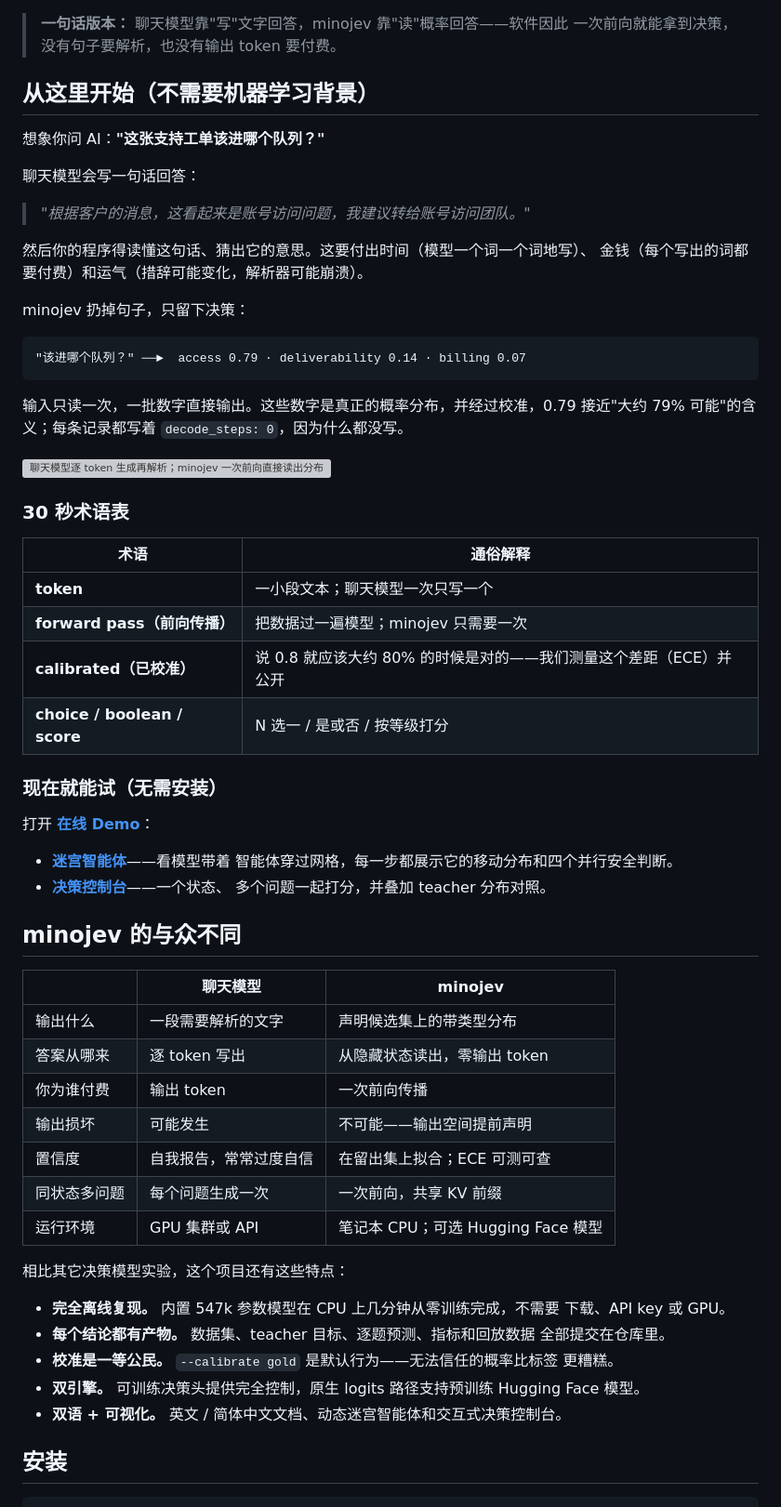
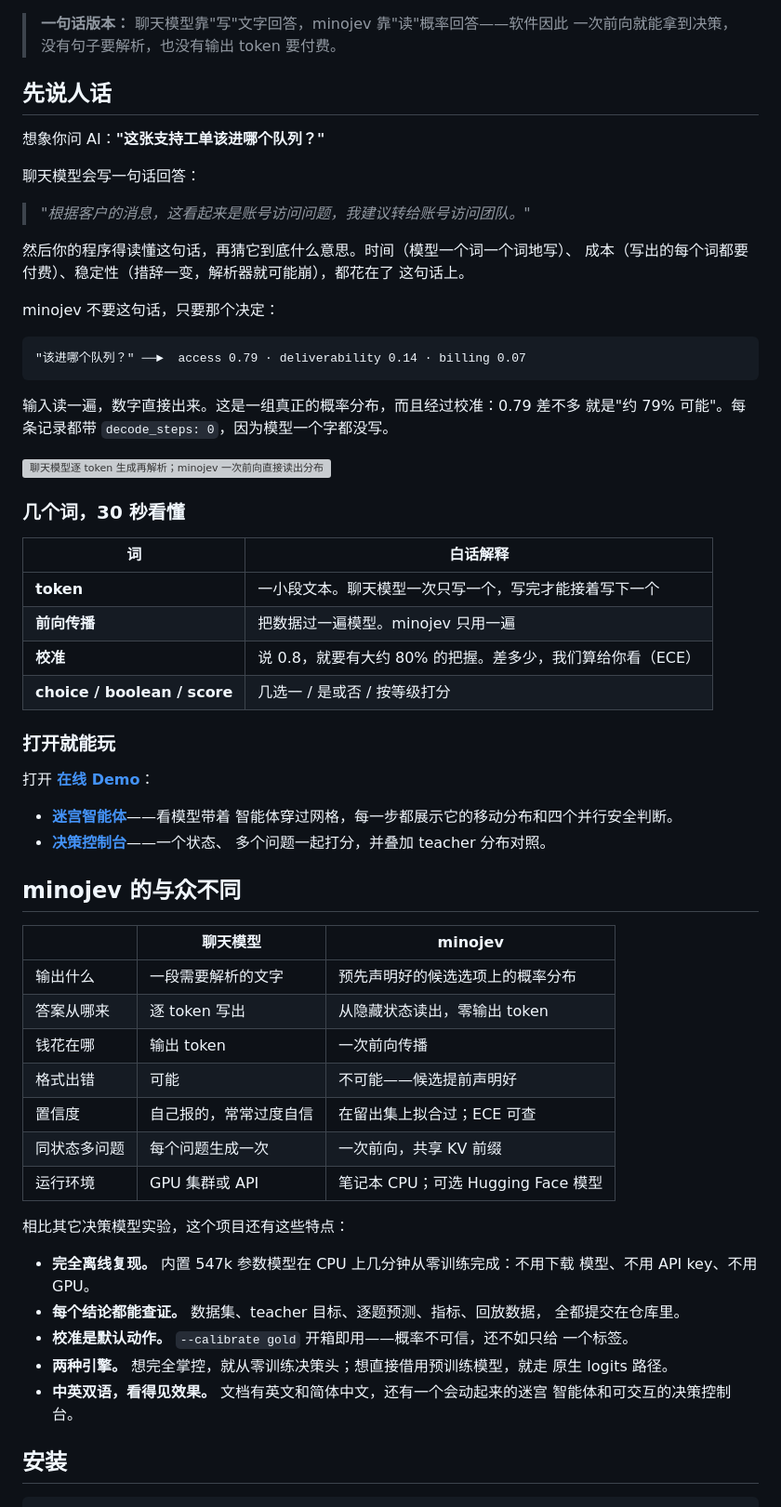
Before and after one commit to zeredy879/minojev, a Markdown page: README.zh-CN.md, the part around the change. Shown at 93% size. Drawn GitHub-style; grey boxes are pictures that could not be loaded.

Commit message:
Polish README language: remove stiff parentheticals, natural Chinese wording

````diff
--- a/README.zh-CN.md
+++ b/README.zh-CN.md
@@ -15,7 +15,7 @@
 > **一句话版本：** 聊天模型靠"写"文字回答，minojev 靠"读"概率回答——软件因此
 > 一次前向就能拿到决策，没有句子要解析，也没有输出 token 要付费。
 
-## 从这里开始（不需要机器学习背景）
+## 先说人话
 
 想象你问 AI：**"这张支持工单该进哪个队列？"**
 
@@ -23,30 +23,31 @@
 
 > *"根据客户的消息，这看起来是账号访问问题，我建议转给账号访问团队。"*
 
-然后你的程序得读懂这句话、猜出它的意思。这要付出时间（模型一个词一个词地写）、
-金钱（每个写出的词都要付费）和运气（措辞可能变化，解析器可能崩溃）。
+然后你的程序得读懂这句话，再猜它到底什么意思。时间（模型一个词一个词地写）、
+成本（写出的每个词都要付费）、稳定性（措辞一变，解析器就可能崩），都花在了
+这句话上。
 
-minojev 扔掉句子，只留下决策：
+minojev 不要这句话，只要那个决定：
 
 ```
 "该进哪个队列？" ──►  access 0.79 · deliverability 0.14 · billing 0.07
 ```
 
-输入只读一次，一批数字直接输出。这些数字是真正的概率分布，并经过校准，0.79
-接近"大约 79% 可能"的含义；每条记录都写着 `decode_steps: 0`，因为什么都没写。
+输入读一遍，数字直接出来。这是一组真正的概率分布，而且经过校准：0.79 差不多
+就是"约 79% 可能"。每条记录都带 `decode_steps: 0`，因为模型一个字都没写。
 
 <img src="assets/explainer.svg" alt="聊天模型逐 token 生成再解析；minojev 一次前向直接读出分布" width="100%">
 
-### 30 秒术语表
+### 几个词，30 秒看懂
 
-| 术语 | 通俗解释 |
+| 词 | 白话解释 |
 |---|---|
-| **token** | 一小段文本；聊天模型一次只写一个 |
-| **forward pass（前向传播）** | 把数据过一遍模型；minojev 只需要一次 |
-| **calibrated（已校准）** | 说 0.8 就应该大约 80% 的时候是对的——我们测量这个差距（ECE）并公开 |
-| **choice / boolean / score** | N 选一 / 是或否 / 按等级打分 |
+| **token** | 一小段文本。聊天模型一次只写一个，写完才能接着写下一个 |
+| **前向传播** | 把数据过一遍模型。minojev 只用一遍 |
+| **校准** | 说 0.8，就要有大约 80% 的把握。差多少，我们算给你看（ECE） |
+| **choice / boolean / score** | 几选一 / 是或否 / 按等级打分 |
 
-### 现在就能试（无需安装）
+### 打开就能玩
 
 打开 **[在线 Demo](https://zeredy879.github.io/minojev/)**：
 
@@ -59,25 +60,26 @@ minojev 扔掉句子，只留下决策：
 
 | | 聊天模型 | minojev |
 |---|---|---|
-| 输出什么 | 一段需要解析的文字 | 声明候选集上的带类型分布 |
+| 输出什么 | 一段需要解析的文字 | 预先声明好的候选选项上的概率分布 |
 | 答案从哪来 | 逐 token 写出 | 从隐藏状态读出，零输出 token |
-| 你为谁付费 | 输出 token | 一次前向传播 |
-| 输出损坏 | 可能发生 | 不可能——输出空间提前声明 |
-| 置信度 | 自我报告，常常过度自信 | 在留出集上拟合；ECE 可测可查 |
+| 钱花在哪 | 输出 token | 一次前向传播 |
+| 格式出错 | 可能 | 不可能——候选提前声明好 |
+| 置信度 | 自己报的，常常过度自信 | 在留出集上拟合过；ECE 可查 |
 | 同状态多问题 | 每个问题生成一次 | 一次前向，共享 KV 前缀 |
 | 运行环境 | GPU 集群或 API | 笔记本 CPU；可选 Hugging Face 模型 |
 
 相比其它决策模型实验，这个项目还有这些特点：
 
-- **完全离线复现。** 内置 547k 参数模型在 CPU 上几分钟从零训练完成，不需要
-  下载、API key 或 GPU。
-- **每个结论都有产物。** 数据集、teacher 目标、逐题预测、指标和回放数据
-  全部提交在仓库里。
-- **校准是一等公民。** `--calibrate gold` 是默认行为——无法信任的概率比标签
-  更糟糕。
-- **双引擎。** 可训练决策头提供完全控制，原生 logits 路径支持预训练
-  Hugging Face 模型。
-- **双语 + 可视化。** 英文 / 简体中文文档、动态迷宫智能体和交互式决策控制台。
+- **完全离线复现。** 内置 547k 参数模型在 CPU 上几分钟从零训练完成：不用下载
+  模型、不用 API key、不用 GPU。
+- **每个结论都能查证。** 数据集、teacher 目标、逐题预测、指标、回放数据，
+  全都提交在仓库里。
+- **校准是默认动作。** `--calibrate gold` 开箱即用——概率不可信，还不如只给
+  一个标签。
+- **两种引擎。** 想完全掌控，就从零训练决策头；想直接借用预训练模型，就走
+  原生 logits 路径。
+- **中英双语，看得见效果。** 文档有英文和简体中文，还有一个会动起来的迷宫
+  智能体和可交互的决策控制台。
 
 ## 安装
 
````
Also changed, not shown: README.md (+3 -3 lines).
